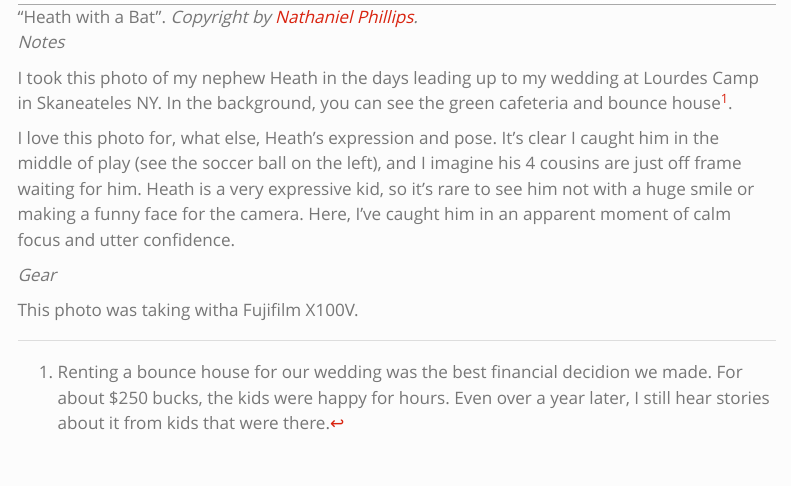
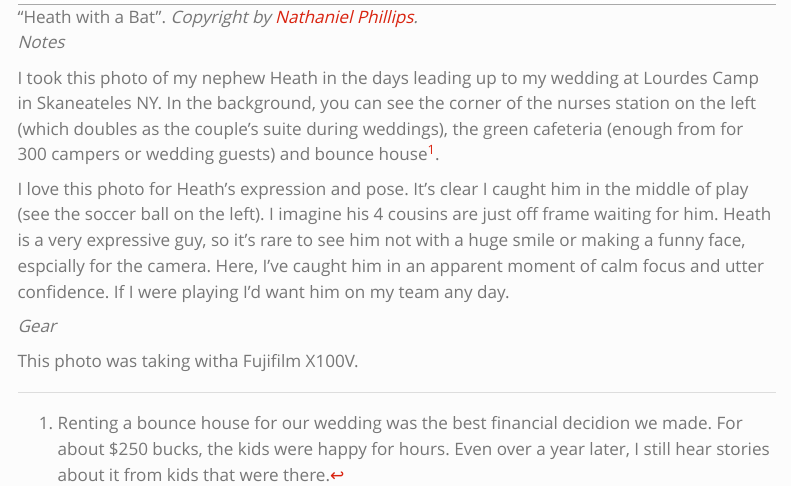
Before and after one commit to ndphillips/ndphillips.github.io, a Quarto document (posts/photo_heath_bat.qmd): the page in a window 1100 px wide, from 550 px down. Rendered offline with R 4.5, knitr and Pandoc in place of Quarto, with nearby package versions; menus at the side of the page are left out.

Commit message:
updates to heath photo

```diff
--- a/posts/photo_heath_bat.qmd
+++ b/posts/photo_heath_bat.qmd
@@ -16,9 +16,9 @@ lightbox: true
 
 *Notes*
 
-I took this photo of my nephew Heath in the days leading up to my wedding at Lourdes Camp in Skaneateles NY. In the background, you can see the green cafeteria and bounce house[^1].
+I took this photo of my nephew Heath in the days leading up to my wedding at Lourdes Camp in Skaneateles NY. In the background, you can see the corner of the nurses station on the left (which doubles as the couple's suite during weddings), the green cafeteria (enough from for 300 campers or wedding guests) and bounce house[^1].
 
-I love this photo for, what else, Heath's expression and pose. It's clear I caught him in the middle of play (see the soccer ball on the left), and I imagine his 4 cousins are just off frame waiting for him. Heath is a very expressive kid, so it's rare to see him not with a huge smile or making a funny face for the camera. Here, I've caught him in an apparent moment of calm focus and utter confidence.
+I love this photo for Heath's expression and pose. It's clear I caught him in the middle of play (see the soccer ball on the left). I imagine his 4 cousins are just off frame waiting for him. Heath is a very expressive guy, so it's rare to see him not with a huge smile or making a funny face, espcially for the camera. Here, I've caught him in an apparent moment of calm focus and utter confidence. If I were playing I'd want him on my team any day.
 
 *Gear*
 
```
Also changed, not shown: docs/search.json, posts/photo_heath_bat.qmd (2 more changed lines), 2 other files.
